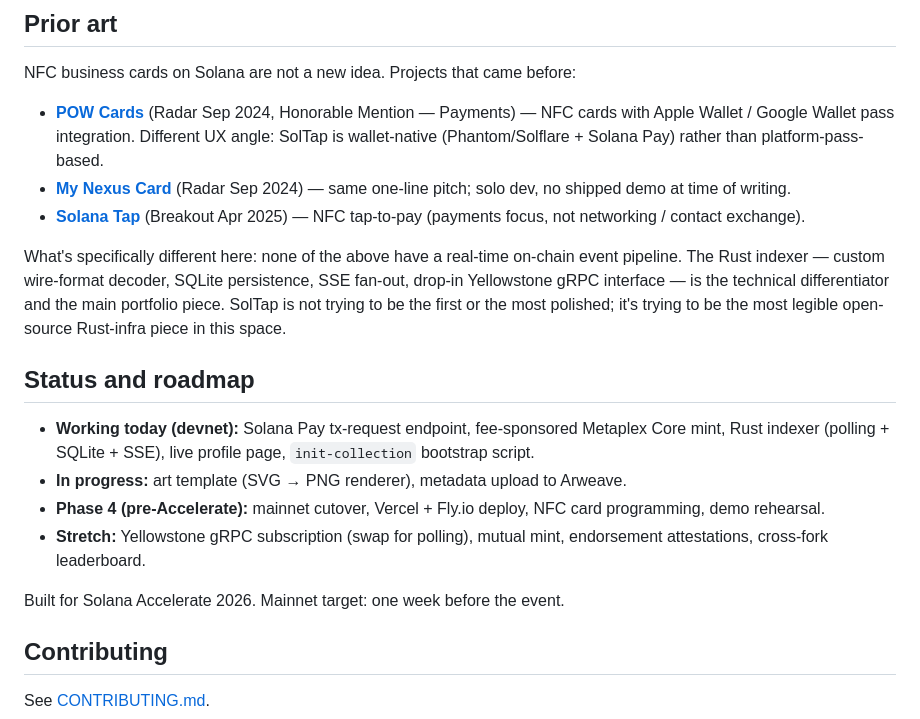
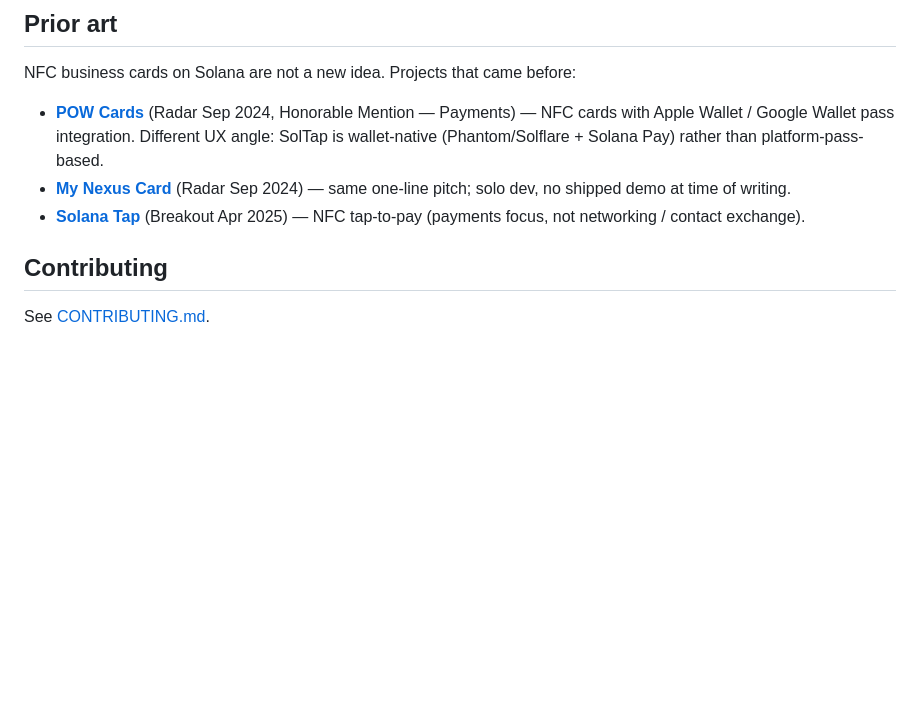
Before and after one commit to Sok205/soltap-card, a Markdown page: README.md, the part around the change. Rendered like a GitHub page; blank space fills up the shorter version.

Commit message:
Update README to simplify project description

```diff
--- a/README.md
+++ b/README.md
@@ -109,17 +109,6 @@ NFC business cards on Solana are not a new idea. Projects that came before:
 - **[My Nexus Card](https://github.com/nizarsyahmi37/MyNexusCard)** (Radar Sep 2024) — same one-line pitch; solo dev, no shipped demo at time of writing.
 - **[Solana Tap](https://github.com/vonernue/solana-tap)** (Breakout Apr 2025) — NFC tap-to-pay (payments focus, not networking / contact exchange).
 
-What's specifically different here: none of the above have a real-time on-chain event pipeline. The Rust indexer — custom wire-format decoder, SQLite persistence, SSE fan-out, drop-in Yellowstone gRPC interface — is the technical differentiator and the main portfolio piece. SolTap is not trying to be the first or the most polished; it's trying to be the most legible open-source Rust-infra piece in this space.
-
-## Status and roadmap
-
-- **Working today (devnet):** Solana Pay tx-request endpoint, fee-sponsored Metaplex Core mint, Rust indexer (polling + SQLite + SSE), live profile page, `init-collection` bootstrap script.
-- **In progress:** art template (SVG → PNG renderer), metadata upload to Arweave.
-- **Phase 4 (pre-Accelerate):** mainnet cutover, Vercel + Fly.io deploy, NFC card programming, demo rehearsal.
-- **Stretch:** Yellowstone gRPC subscription (swap for polling), mutual mint, endorsement attestations, cross-fork leaderboard.
-
-Built for Solana Accelerate 2026. Mainnet target: one week before the event.
-
 ## Contributing
 
 See [CONTRIBUTING.md](CONTRIBUTING.md).
```
